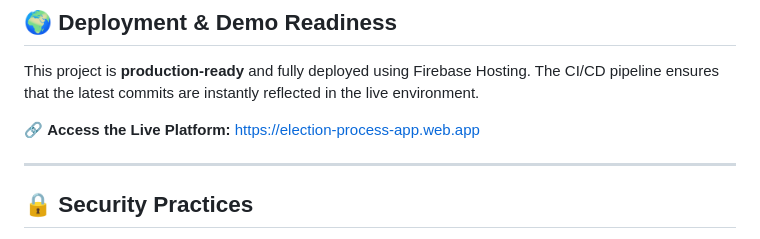
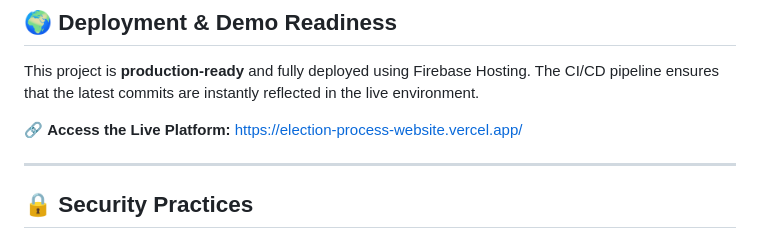
Before and after one commit to akash15072004/Election-Process-Website-, a Markdown page: README.md, the part around one of its changes. Drawn GitHub-style.

```diff
--- a/README.md
+++ b/README.md
@@ -137,7 +137,7 @@ Our approach prioritizes **progressive disclosure**. Complex topics are hidden b
 
 This project is **production-ready** and fully deployed using Firebase Hosting. The CI/CD pipeline ensures that the latest commits are instantly reflected in the live environment.
 
-🔗 **Access the Live Platform:** [https://election-process-app.web.app](https://election-process-app.web.app)
+🔗 **Access the Live Platform:** [https://election-process-website.vercel.app/](https://election-process-website.vercel.app/)
 
 ---
 
```
Also changed, not shown: other parts of README.md (+1 -1 lines).
